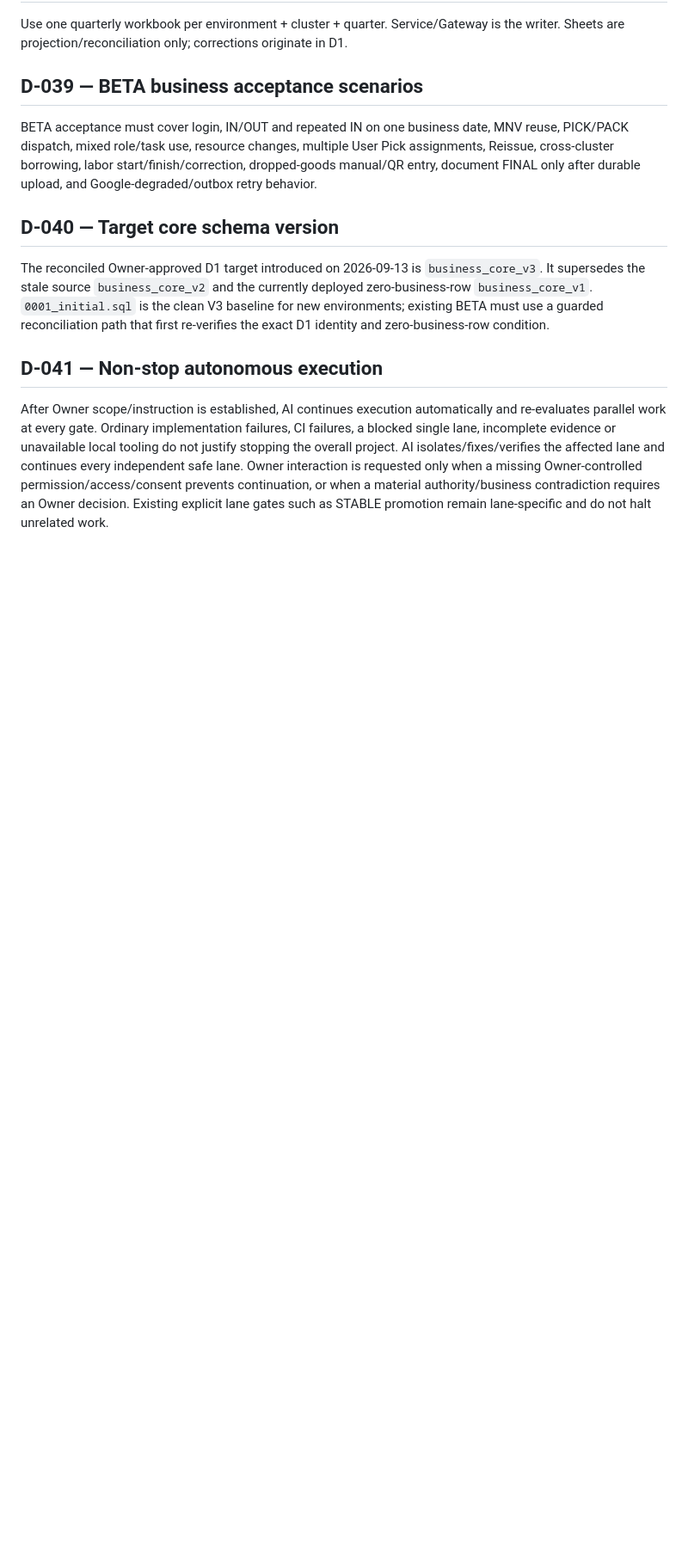
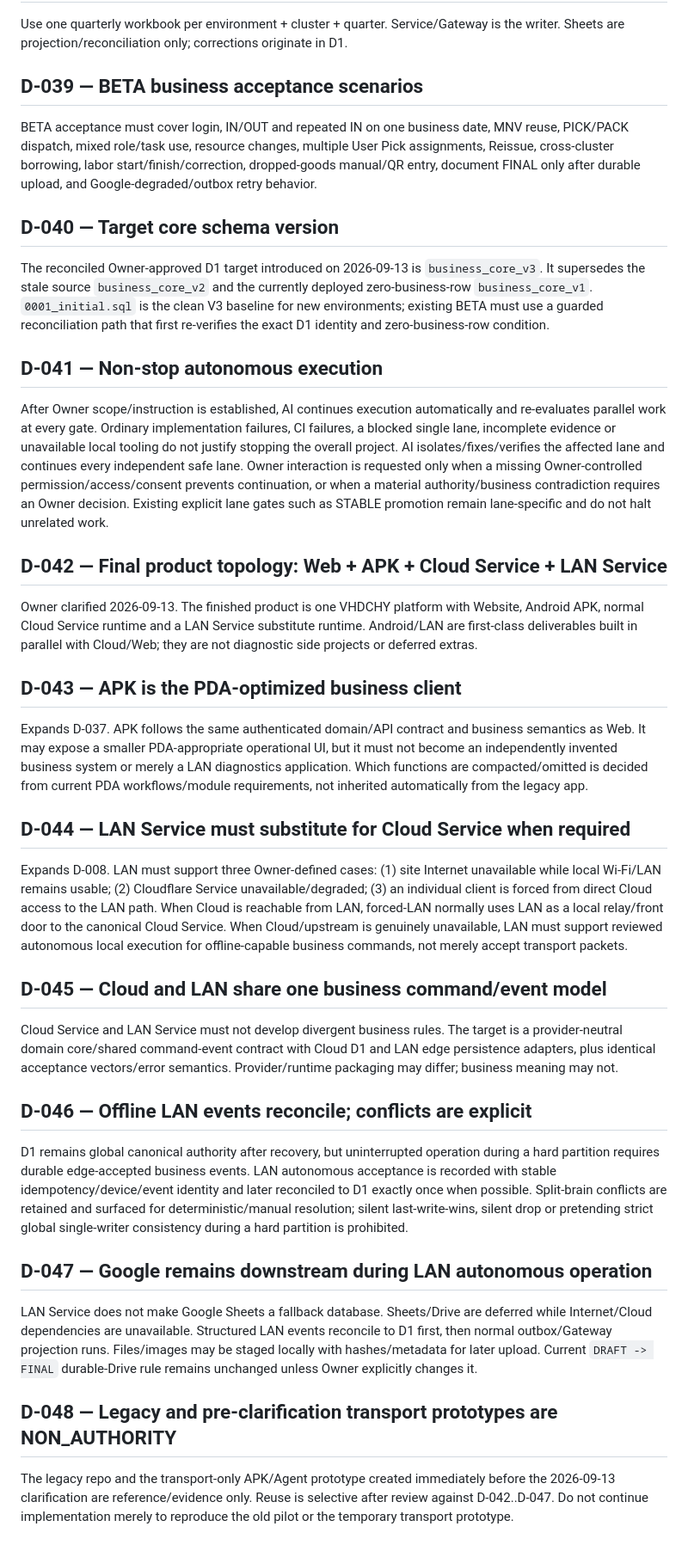
Before and after one commit to tamnv2/vanhanhsupradchungyen, a Markdown page: DECISIONS.md, the part around the change. Shown at 86% size. Rendered like a GitHub page; blank space fills up the shorter version.

Commit message:
decisions: lock APK parity and LAN Cloud-service substitution model

```diff
--- a/DECISIONS.md
+++ b/DECISIONS.md
@@ -124,3 +124,24 @@ The reconciled Owner-approved D1 target introduced on 2026-09-13 is `business_co
 
 ## D-041 — Non-stop autonomous execution
 After Owner scope/instruction is established, AI continues execution automatically and re-evaluates parallel work at every gate. Ordinary implementation failures, CI failures, a blocked single lane, incomplete evidence or unavailable local tooling do not justify stopping the overall project. AI isolates/fixes/verifies the affected lane and continues every independent safe lane. Owner interaction is requested only when a missing Owner-controlled permission/access/consent prevents continuation, or when a material authority/business contradiction requires an Owner decision. Existing explicit lane gates such as STABLE promotion remain lane-specific and do not halt unrelated work.
+
+## D-042 — Final product topology: Web + APK + Cloud Service + LAN Service
+Owner clarified 2026-09-13. The finished product is one VHDCHY platform with Website, Android APK, normal Cloud Service runtime and a LAN Service substitute runtime. Android/LAN are first-class deliverables built in parallel with Cloud/Web; they are not diagnostic side projects or deferred extras.
+
+## D-043 — APK is the PDA-optimized business client
+Expands D-037. APK follows the same authenticated domain/API contract and business semantics as Web. It may expose a smaller PDA-appropriate operational UI, but it must not become an independently invented business system or merely a LAN diagnostics application. Which functions are compacted/omitted is decided from current PDA workflows/module requirements, not inherited automatically from the legacy app.
+
+## D-044 — LAN Service must substitute for Cloud Service when required
+Expands D-008. LAN must support three Owner-defined cases: (1) site Internet unavailable while local Wi-Fi/LAN remains usable; (2) Cloudflare Service unavailable/degraded; (3) an individual client is forced from direct Cloud access to the LAN path. When Cloud is reachable from LAN, forced-LAN normally uses LAN as a local relay/front door to the canonical Cloud Service. When Cloud/upstream is genuinely unavailable, LAN must support reviewed autonomous local execution for offline-capable business commands, not merely accept transport packets.
+
+## D-045 — Cloud and LAN share one business command/event model
+Cloud Service and LAN Service must not develop divergent business rules. The target is a provider-neutral domain core/shared command-event contract with Cloud D1 and LAN edge persistence adapters, plus identical acceptance vectors/error semantics. Provider/runtime packaging may differ; business meaning may not.
+
+## D-046 — Offline LAN events reconcile; conflicts are explicit
+D1 remains global canonical authority after recovery, but uninterrupted operation during a hard partition requires durable edge-accepted business events. LAN autonomous acceptance is recorded with stable idempotency/device/event identity and later reconciled to D1 exactly once when possible. Split-brain conflicts are retained and surfaced for deterministic/manual resolution; silent last-write-wins, silent drop or pretending strict global single-writer consistency during a hard partition is prohibited.
+
+## D-047 — Google remains downstream during LAN autonomous operation
+LAN Service does not make Google Sheets a fallback database. Sheets/Drive are deferred while Internet/Cloud dependencies are unavailable. Structured LAN events reconcile to D1 first, then normal outbox/Gateway projection runs. Files/images may be staged locally with hashes/metadata for later upload. Current `DRAFT -> FINAL` durable-Drive rule remains unchanged unless Owner explicitly changes it.
+
+## D-048 — Legacy and pre-clarification transport prototypes are NON_AUTHORITY
+The legacy repo and the transport-only APK/Agent prototype created immediately before the 2026-09-13 clarification are reference/evidence only. Reuse is selective after review against D-042..D-047. Do not continue implementation merely to reproduce the old pilot or the temporary transport prototype.
```
